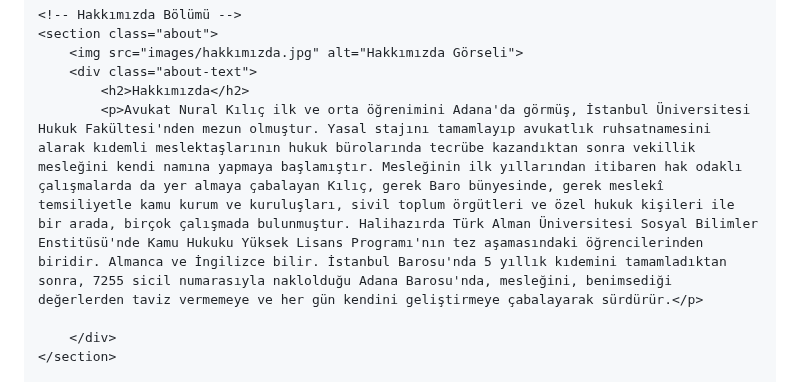
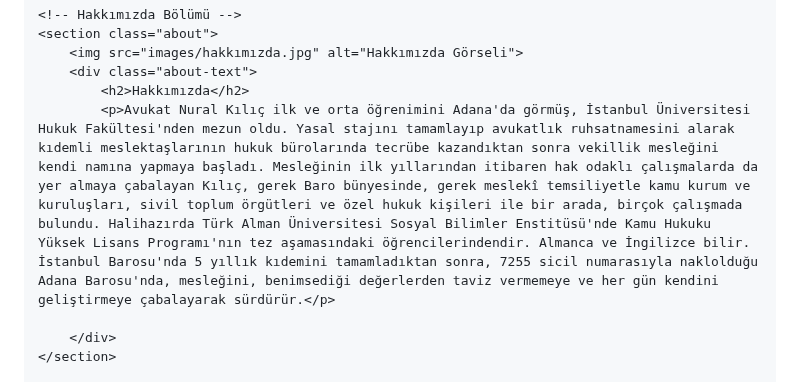
Before and after one commit to nuralkilic/nuralkilic.github.io, a Markdown page: README.md, the part around the change. GitHub-like rendering.

```diff
--- a/README.md
+++ b/README.md
@@ -254,7 +254,7 @@
         <img src="images/hakkımızda.jpg" alt="Hakkımızda Görseli">
         <div class="about-text">
             <h2>Hakkımızda</h2>
-            <p>Avukat Nural Kılıç ilk ve orta öğrenimini Adana'da görmüş, İstanbul Üniversitesi Hukuk Fakültesi'nden mezun olmuştur. Yasal stajını tamamlayıp avukatlık ruhsatnamesini alarak kıdemli meslektaşlarının hukuk bürolarında tecrübe kazandıktan sonra vekillik mesleğini kendi namına yapmaya başlamıştır. Mesleğinin ilk yıllarından itibaren hak odaklı çalışmalarda da yer almaya çabalayan Kılıç, gerek Baro bünyesinde, gerek meslekî temsiliyetle kamu kurum ve kuruluşları, sivil toplum örgütleri ve özel hukuk kişileri ile bir arada, birçok çalışmada bulunmuştur. Halihazırda Türk Alman Üniversitesi Sosyal Bilimler Enstitüsü'nde Kamu Hukuku Yüksek Lisans Programı'nın tez aşamasındaki öğrencilerinden biridir. Almanca ve İngilizce bilir. İstanbul Barosu'nda 5 yıllık kıdemini tamamladıktan sonra, 7255 sicil numarasıyla naklolduğu Adana Barosu'nda, mesleğini, benimsediği değerlerden taviz vermemeye ve her gün kendini geliştirmeye çabalayarak sürdürür.</p>
+            <p>Avukat Nural Kılıç ilk ve orta öğrenimini Adana'da görmüş, İstanbul Üniversitesi Hukuk Fakültesi'nden mezun oldu. Yasal stajını tamamlayıp avukatlık ruhsatnamesini alarak kıdemli meslektaşlarının hukuk bürolarında tecrübe kazandıktan sonra vekillik mesleğini kendi namına yapmaya başladı. Mesleğinin ilk yıllarından itibaren hak odaklı çalışmalarda da yer almaya çabalayan Kılıç, gerek Baro bünyesinde, gerek meslekî temsiliyetle kamu kurum ve kuruluşları, sivil toplum örgütleri ve özel hukuk kişileri ile bir arada, birçok çalışmada bulundu. Halihazırda Türk Alman Üniversitesi Sosyal Bilimler Enstitüsü'nde Kamu Hukuku Yüksek Lisans Programı'nın tez aşamasındaki öğrencilerindendir. Almanca ve İngilizce bilir. İstanbul Barosu'nda 5 yıllık kıdemini tamamladıktan sonra, 7255 sicil numarasıyla naklolduğu Adana Barosu'nda, mesleğini, benimsediği değerlerden taviz vermemeye ve her gün kendini geliştirmeye çabalayarak sürdürür.</p>
 
         </div>
     </section>
```
